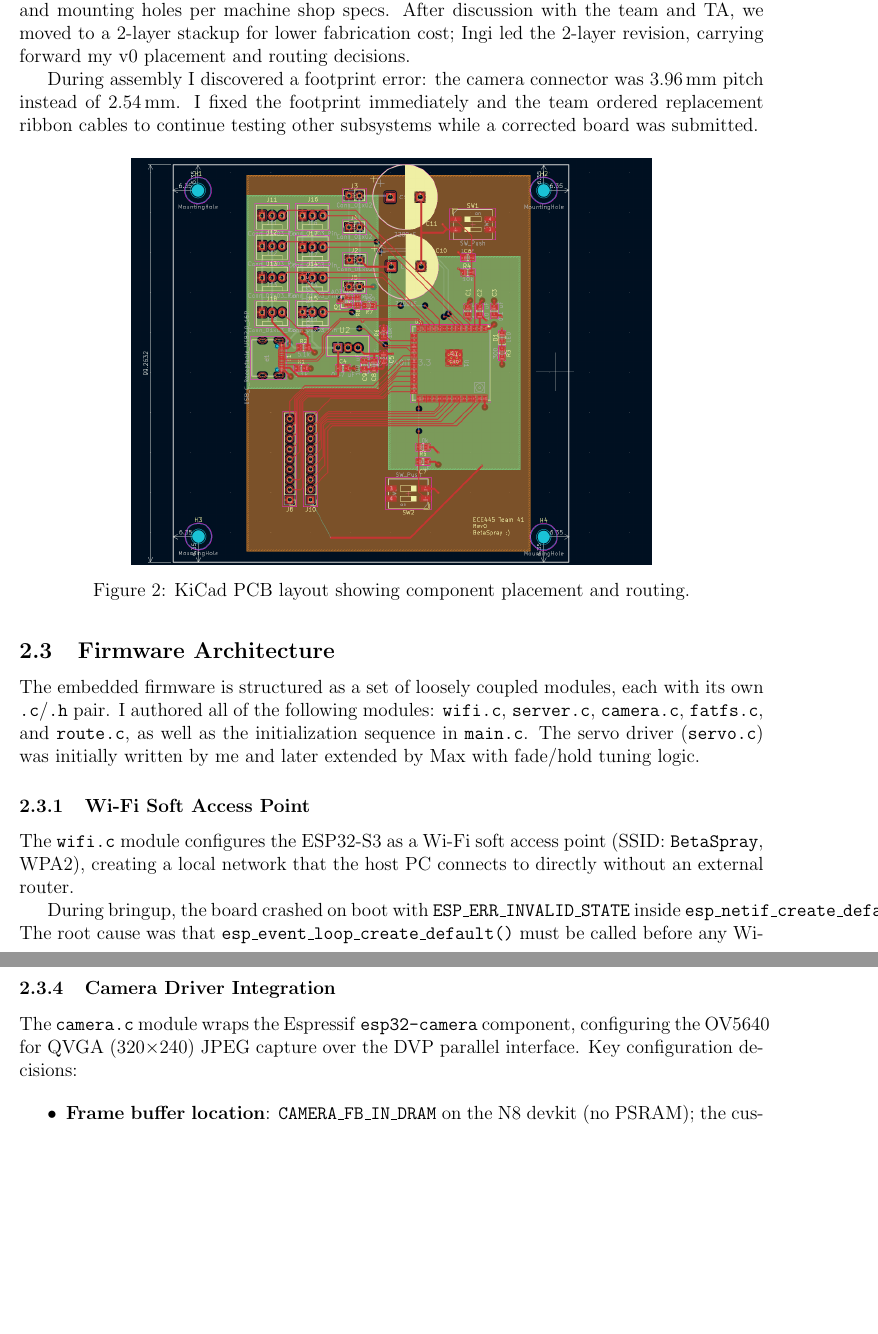
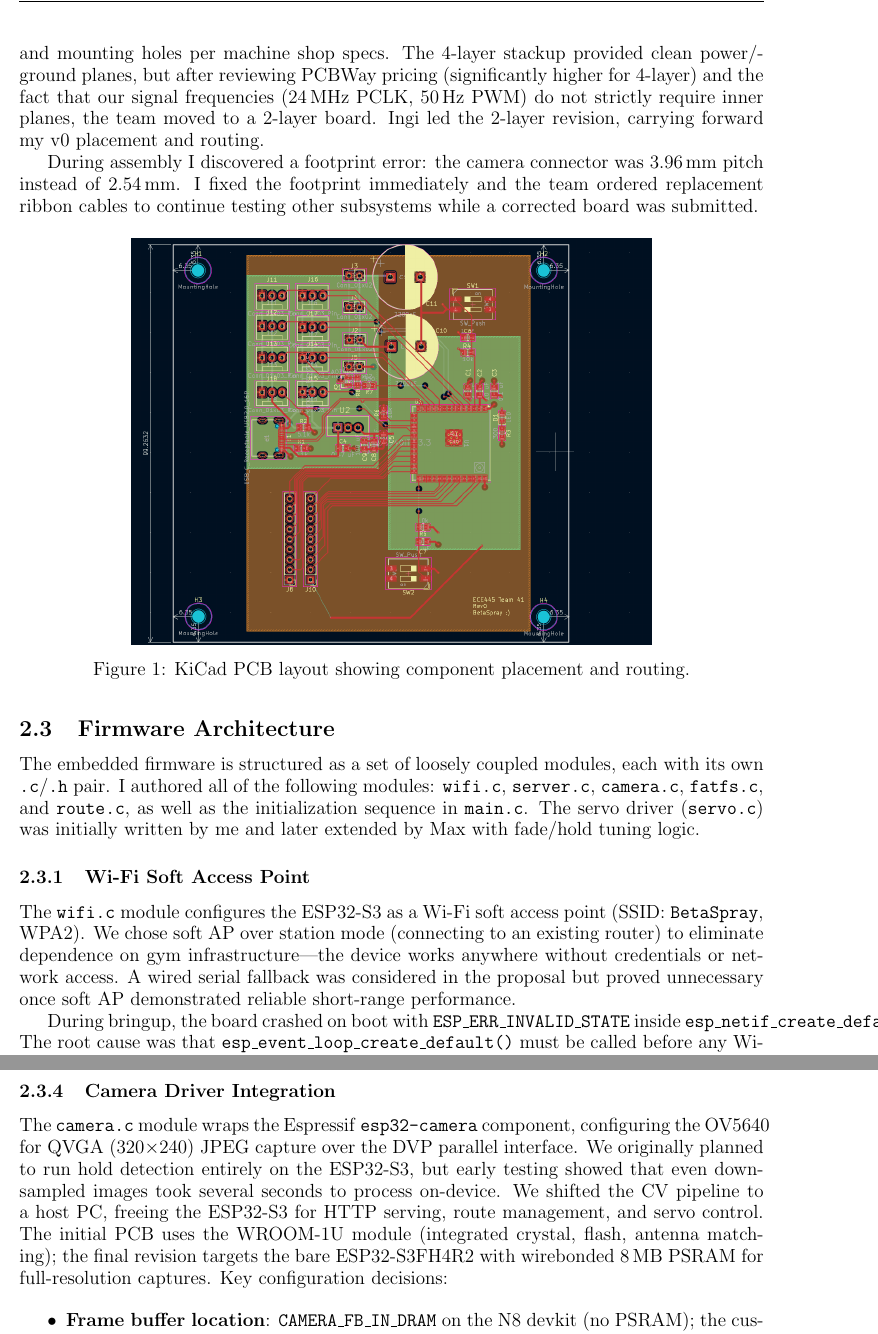
Before and after one commit to ingihel/betaspray, a LaTeX document (indiv_prog_report.tex): two parts of pages 4 and 6 of 15 before the commit and two parts of pages 3 and 5 of 13 after it, joined at a grey line, cut so that both start at the same text, the shorter picture padded with empty space. Compiled offline with pdfLaTeX.

Commit message:
prog report

```diff
--- a/indiv_prog_report.tex
+++ b/indiv_prog_report.tex
@@ -158,9 +149,11 @@ labels, and a debug LED.
 I performed the initial PCB layout on a 99.4\,mm~$\times$~99.4\,mm board
 with a 4-layer stackup: component placement, DVP/I\textsuperscript{2}C/PWM
 signal routing, ground and power plane stitching, and mounting holes per
-machine shop specs.  After discussion with the team and TA, we moved to a
-2-layer stackup for lower fabrication cost; Ingi led the 2-layer revision,
-carrying forward my v0 placement and routing decisions.
+machine shop specs.  The 4-layer stackup provided clean power/ground planes,
+but after reviewing PCBWay pricing (significantly higher for 4-layer) and
+the fact that our signal frequencies (24\,MHz PCLK, 50\,Hz PWM) do not
+strictly require inner planes, the team moved to a 2-layer board.  Ingi led
+the 2-layer revision, carrying forward my v0 placement and routing.
 
 During assembly I discovered a footprint error: the camera connector was
 3.96\,mm pitch instead of 2.54\,mm.  I fixed the footprint immediately and
@@ -186,8 +179,11 @@ initially written by me and later extended by Max with fade/hold tuning logic.
 \subsubsection{Wi-Fi Soft Access Point}
 
 The \texttt{wifi.c} module configures the ESP32-S3 as a Wi-Fi soft access
-point (SSID: \texttt{BetaSpray}, WPA2), creating a local network that the
-host PC connects to directly without an external router.
+point (SSID: \texttt{BetaSpray}, WPA2).  We chose soft AP over station mode
+(connecting to an existing router) to eliminate dependence on gym
+infrastructure---the device works anywhere without credentials or network
+access.  A wired serial fallback was considered in the proposal but proved
+unnecessary once soft AP demonstrated reliable short-range performance.
 
 During bringup, the board crashed on boot with
 \texttt{ESP\_ERR\_INVALID\_STATE} inside
@@ -274,7 +272,14 @@ loading entire files into DRAM.
 
 The \texttt{camera.c} module wraps the Espressif \texttt{esp32-camera}
 component, configuring the OV5640 for QVGA (320$\times$240) JPEG capture
-over the DVP parallel interface.  Key configuration decisions:
+over the DVP parallel interface.  We originally planned to run hold detection
+entirely on the ESP32-S3, but early testing showed that even downsampled
+images took several seconds to process on-device.  We shifted the CV pipeline
+to a host PC, freeing the ESP32-S3 for HTTP serving, route management, and
+servo control.  The initial PCB uses the WROOM-1U module (integrated crystal,
+flash, antenna matching); the final revision targets the bare ESP32-S3FH4R2
+with wirebonded 8\,MB PSRAM for full-resolution captures.  Key configuration
+decisions:
 
 \begin{itemize}
   \item \textbf{Frame buffer location}: \texttt{CAMERA\_FB\_IN\_DRAM} on the
```
Also changed, not shown: out/indiv_prog_report.pdf, indiv_prog_report.tex (40 more changed lines).
